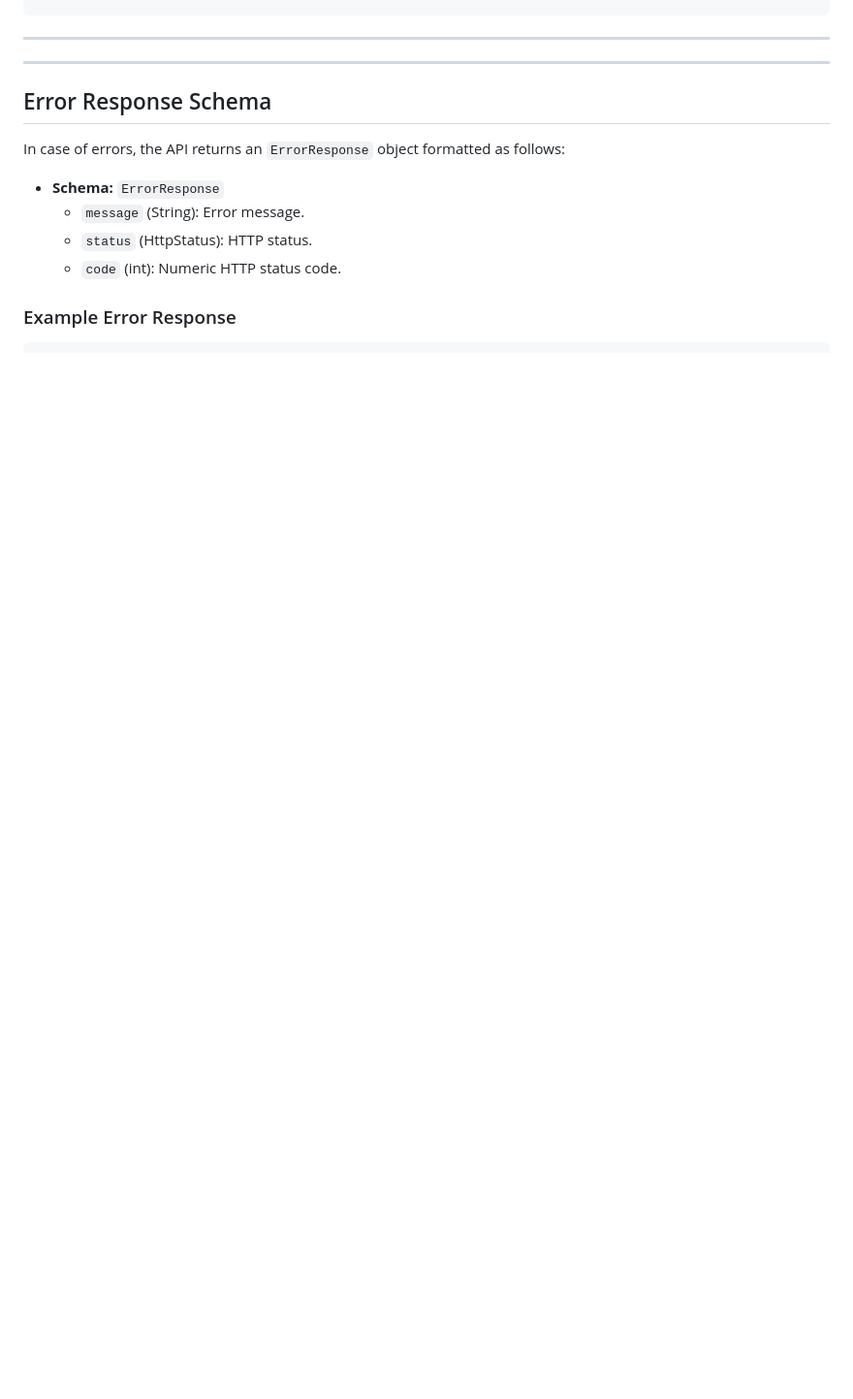
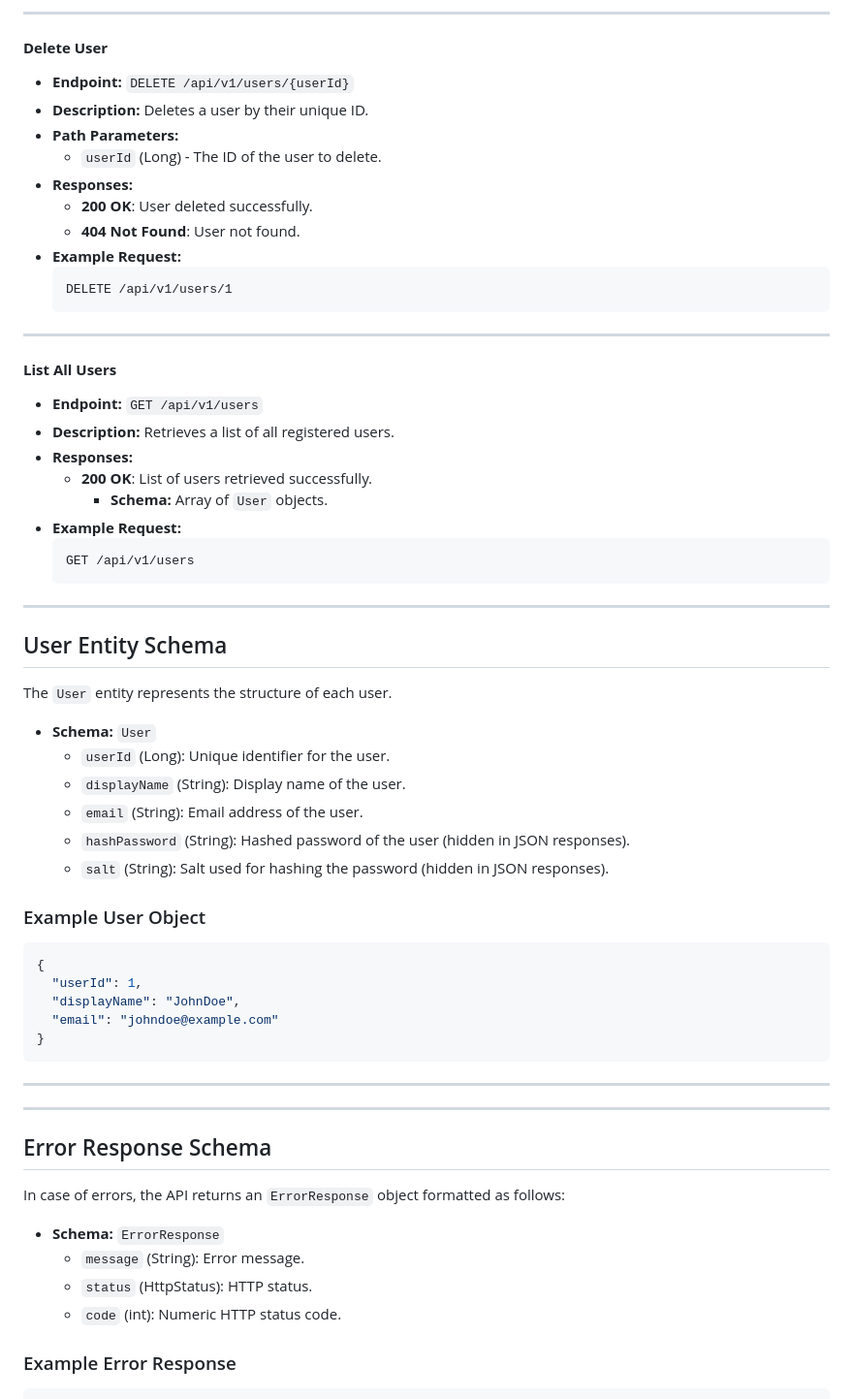
Before and after one commit to GabrielMSilva04/TrackTails, a Markdown page: reports/api.md, the part around the change printed below. Shown: that part at 97% size. GitHub-like rendering; blank space fills up the shorter version.

Commit message:
Add docs for UserController API

````diff
--- a/reports/api.md
+++ b/reports/api.md
@@ -494,3 +570,56 @@ The `Report` entity represents the structure of each report.
+---
+
+#### **Delete User**
+
+- **Endpoint:** `DELETE /api/v1/users/{userId}`
+- **Description:** Deletes a user by their unique ID.
+- **Path Parameters:**
+  - `userId` (Long) - The ID of the user to delete.
+- **Responses:**
+  - **200 OK**: User deleted successfully.
+  - **404 Not Found**: User not found.
+- **Example Request:**
+    ```http
+    DELETE /api/v1/users/1
+    ```
+
+---
+
+#### **List All Users**
+
+- **Endpoint:** `GET /api/v1/users`
+- **Description:** Retrieves a list of all registered users.
+- **Responses:**
+  - **200 OK**: List of users retrieved successfully.
+    - **Schema:** Array of `User` objects.
+- **Example Request:**
+    ```http
+    GET /api/v1/users
+    ```
+
+---
+
+## User Entity Schema
+
+The `User` entity represents the structure of each user.
+
+- **Schema:** `User`
+  - `userId` (Long): Unique identifier for the user.
+  - `displayName` (String): Display name of the user.
+  - `email` (String): Email address of the user.
+  - `hashPassword` (String): Hashed password of the user (hidden in JSON responses).
+  - `salt` (String): Salt used for hashing the password (hidden in JSON responses).
+
+### Example User Object
+
+```json
+{
+  "userId": 1,
+  "displayName": "JohnDoe",
+  "email": "johndoe@example.com"
+}
+```
+
 ---
 ---
 
````
Also changed, not shown: other parts of reports/api.md (+76 -0 lines).
